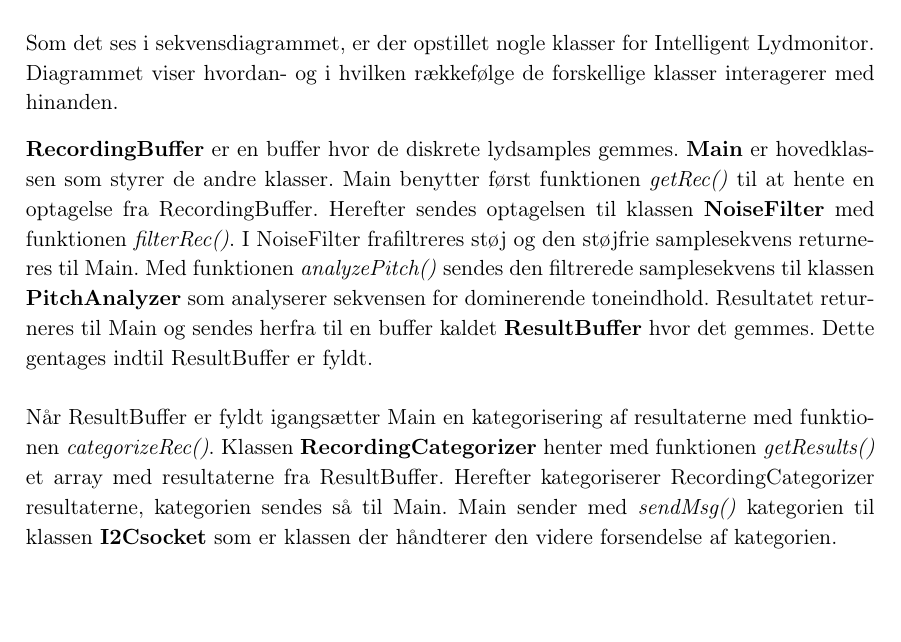
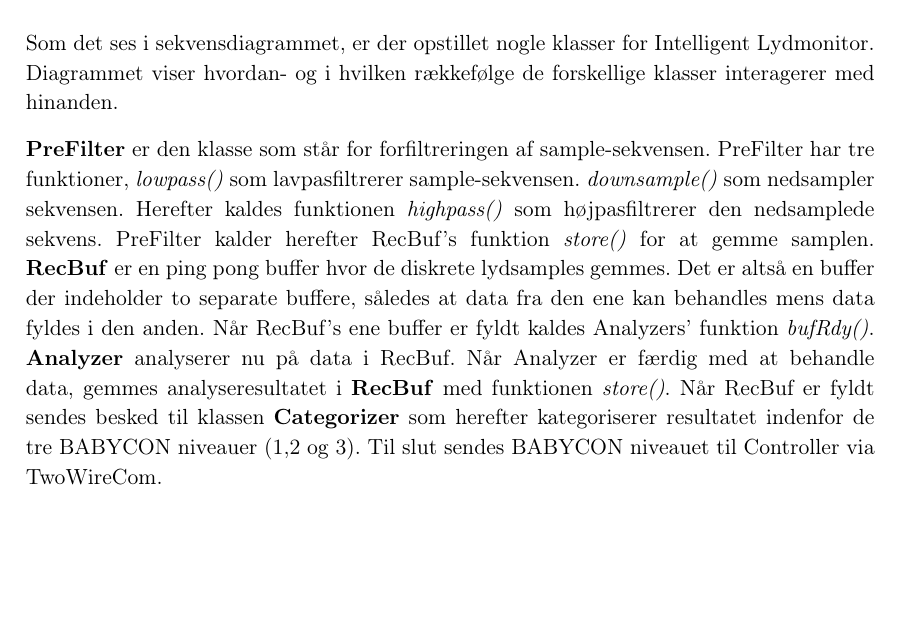
Before and after one commit to mickkn/E4PRJ4, a LaTeX thesis (Projektdokumentation/Master.tex, which reads Projektdokumentation/filer/intlydmonitor/systemarkitektur.tex): part of page 49 of 79, cut so that both start at the same text. Compiled offline with pdfLaTeX.

Commit message:
IL: SysArk beskrivelse til SD

```diff
--- a/Projektdokumentation/filer/intlydmonitor/systemarkitektur.tex
+++ b/Projektdokumentation/filer/intlydmonitor/systemarkitektur.tex
@@ -33,9 +33,9 @@ Overordnet skal den intelligente lydmonitor fungere som følger:
 
 Som det ses i sekvensdiagrammet, er der opstillet nogle klasser for Intelligent Lydmonitor. Diagrammet viser hvordan- og i hvilken rækkefølge de forskellige klasser interagerer med hinanden.
 
-\textbf{RecordingBuffer} er en buffer hvor de diskrete lydsamples gemmes.
-\textbf{Main} er hovedklassen som styrer de andre klasser. Main benytter først funktionen \textit{getRec()} til at hente en optagelse fra RecordingBuffer. Herefter sendes optagelsen til klassen \textbf{NoiseFilter} med funktionen \textit{filterRec()}. I NoiseFilter frafiltreres støj og den støjfrie samplesekvens returneres til Main. Med funktionen \textit{analyzePitch()} sendes den filtrerede samplesekvens til klassen \textbf{PitchAnalyzer} som analyserer sekvensen for dominerende toneindhold. Resultatet returneres til Main og sendes herfra til en buffer kaldet \textbf{ResultBuffer} hvor det gemmes. Dette gentages indtil ResultBuffer er fyldt. \\ \\
-Når ResultBuffer er fyldt igangsætter Main en kategorisering af resultaterne med funktionen \textit{categorizeRec()}. Klassen \textbf{RecordingCategorizer} henter med funktionen \textit{getResults()} et array med resultaterne fra ResultBuffer. Herefter kategoriserer RecordingCategorizer resultaterne, kategorien sendes så til Main. Main sender med \textit{sendMsg()} kategorien til klassen \textbf{I2Csocket} som er klassen der håndterer den videre forsendelse af kategorien.
+\textbf{PreFilter} er den klasse som står for forfiltreringen af sample-sekvensen. PreFilter har tre funktioner, \textit{lowpass()} som lavpasfiltrerer sample-sekvensen. \textit{downsample()} som nedsampler sekvensen. Herefter kaldes funktionen \textit{highpass()} som højpasfiltrerer den nedsamplede sekvens. PreFilter kalder herefter RecBuf's funktion \textit{store()} for at gemme samplen.
+\textbf{RecBuf} er en ping pong buffer hvor de diskrete lydsamples gemmes. Det er altså en buffer der indeholder to separate buffere, således at data fra den ene kan behandles mens data fyldes i den anden. Når RecBuf's ene buffer er fyldt kaldes Analyzers' funktion \textit{bufRdy()}. \textbf{Analyzer} analyserer nu på data i RecBuf. Når Analyzer er færdig med at behandle data, gemmes analyseresultatet i \textbf{RecBuf} med funktionen \textit{store()}. Når RecBuf er fyldt sendes besked til klassen \textbf{Categorizer} som herefter kategoriserer resultatet indenfor de tre BABYCON niveauer (1,2 og 3).
+Til slut sendes BABYCON niveauet til Controller via TwoWireCom.
 
 \subsubsection*{Klassediagram}
 \figur{1}{intlydmonitor/sysark/Intelligent_Lydmonitor_UML.pdf}{UML for Intelligent Lydmonitor}{IL_UML}
```
